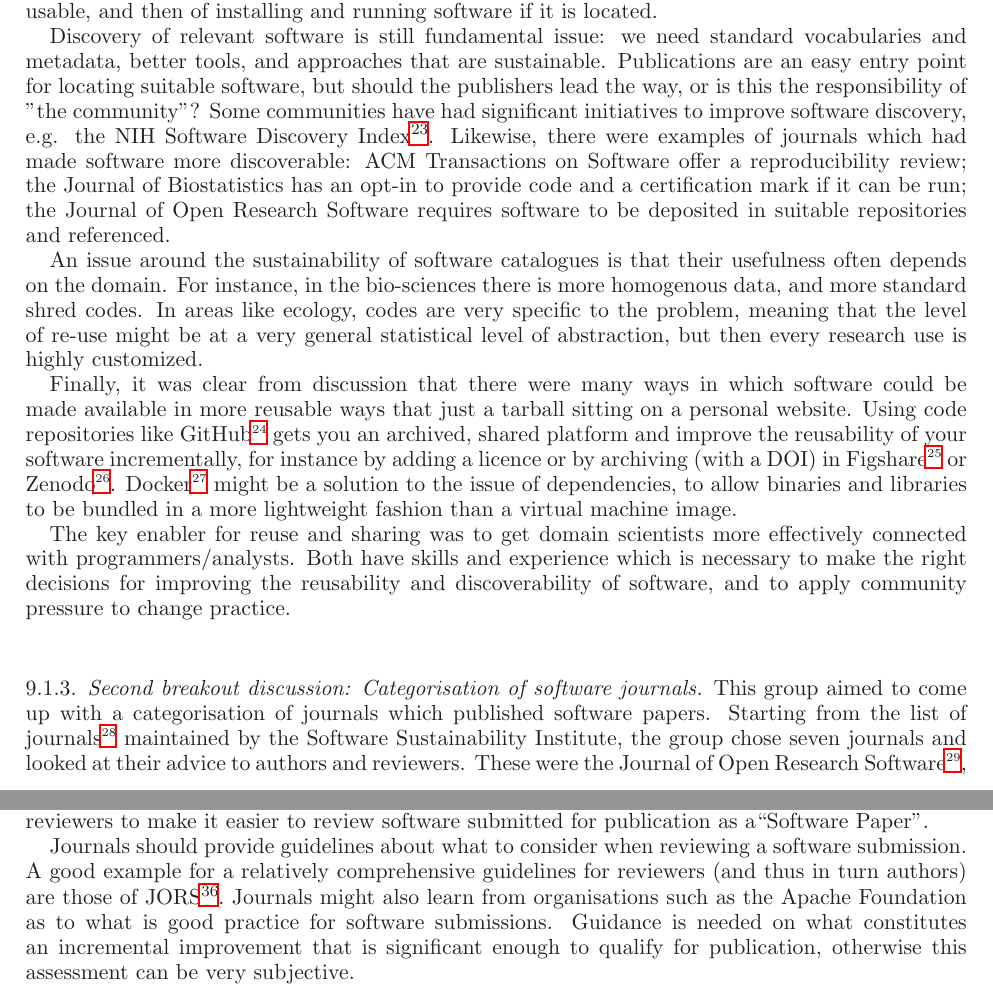
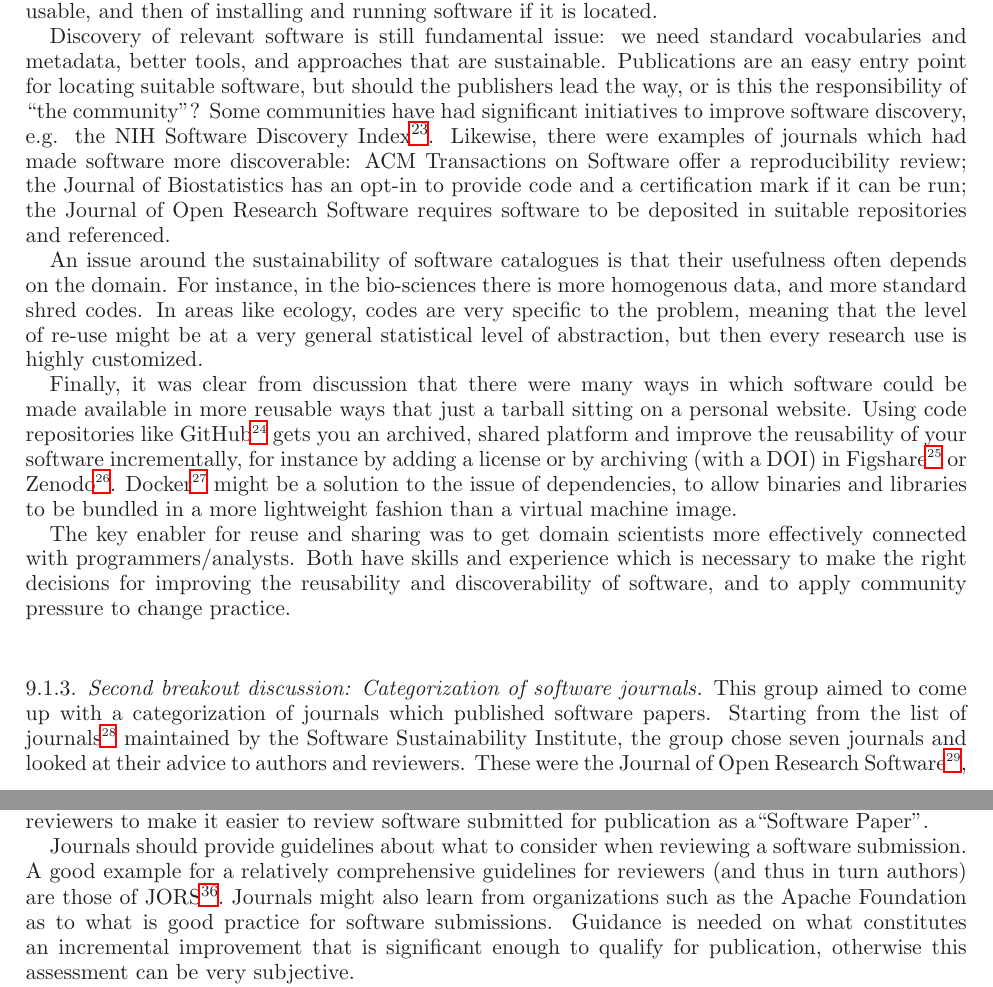
Before and after one commit to WSSSPE/meetings, a LaTeX paper (WSSSPE2_report/WSSSPE2_review.tex): two parts of pages 20 and 22 of 29, joined at a grey line, cut so that both start at the same text. Compiled offline with LaTeX, dvips and Ghostscript.

Commit message:
minor fixes, American English, quote marks, etc.

```diff
--- a/WSSSPE2_report/WSSSPE2_review.tex
+++ b/WSSSPE2_report/WSSSPE2_review.tex
@@ -1629,17 +1629,17 @@ The second group discussed ways in which software could be more easily reused an
 
 Reuse and sharing were considered to be distinct but linked. In many cases, pre-existing software does not exist, so new software is written but even then it is not shared afterwards. The principal barriers to reuse are the difficulty of finding out what software is available, understanding if it is usable, and then of installing and running software if it is located.
 
-Discovery of relevant software is still fundamental issue: we need standard vocabularies and metadata, better tools, and approaches that are sustainable. Publications are an easy entry point for locating suitable software, but should the publishers lead the way, or is this the responsibility of "the community"? Some communities have had significant initiatives to improve software discovery, e.g. the NIH Software Discovery Index\footnote{NIH Software Discovery Index: \url{http://softwarediscoveryindex.org/}}. Likewise, there were examples of journals which had made software more discoverable: ACM Transactions on Software offer a reproducibility review; the Journal of Biostatistics has an opt-in to provide code and a certification mark if it can be run; the Journal of Open Research Software requires software to be deposited in suitable repositories and referenced.
+Discovery of relevant software is still fundamental issue: we need standard vocabularies and metadata, better tools, and approaches that are sustainable. Publications are an easy entry point for locating suitable software, but should the publishers lead the way, or is this the responsibility of ``the community''? Some communities have had significant initiatives to improve software discovery, e.g. the NIH Software Discovery Index\footnote{NIH Software Discovery Index: \url{http://softwarediscoveryindex.org/}}. Likewise, there were examples of journals which had made software more discoverable: ACM Transactions on Software offer a reproducibility review; the Journal of Biostatistics has an opt-in to provide code and a certification mark if it can be run; the Journal of Open Research Software requires software to be deposited in suitable repositories and referenced.
 
 An issue around the sustainability of software catalogues is that their usefulness often depends on the domain. For instance, in the bio-sciences there is more homogenous data, and more standard shred codes. In areas like ecology, codes are very specific to the problem, meaning that the level of re-use might be at a very general statistical level of abstraction, but then every research use is highly customized.
 
-Finally, it was clear from discussion that there were many ways in which software could be made available in more reusable ways that just a tarball sitting on a personal website. Using code repositories like GitHub\footnote{GitHub: \url{http://github.com/}} gets you an archived, shared platform and improve the reusability of your software incrementally, for instance by adding a licence or by archiving (with a DOI) in Figshare\footnote{FigShare: \url{http://figshare.com/}} or Zenodo\footnote{Zenodo: \url{http://zenodo.org/}}. Docker\footnote{Docker: \url{htp://www.docker.com/}} might be a solution to the issue of dependencies, to allow binaries and libraries to be bundled in a more lightweight fashion than a virtual machine image.
+Finally, it was clear from discussion that there were many ways in which software could be made available in more reusable ways that just a tarball sitting on a personal website. Using code repositories like GitHub\footnote{GitHub: \url{http://github.com/}} gets you an archived, shared platform and improve the reusability of your software incrementally, for instance by adding a license or by archiving (with a DOI) in Figshare\footnote{FigShare: \url{http://figshare.com/}} or Zenodo\footnote{Zenodo: \url{http://zenodo.org/}}. Docker\footnote{Docker: \url{htp://www.docker.com/}} might be a solution to the issue of dependencies, to allow binaries and libraries to be bundled in a more lightweight fashion than a virtual machine image.
 
 The key enabler for reuse and sharing was to get domain scientists more effectively connected with programmers/analysts. Both have skills and experience which is necessary to make the right decisions for improving the reusability and discoverability of software, and to apply community pressure to change practice.
 
-\subsubsection{Second breakout discussion: Categorisation of software journals}
-
-This group aimed to come up with a categorisation of journals which published software papers. Starting from the list of journals\footnote{\url{http://www.software.ac.uk/resources/guides/which-journals-should-i-publish-my-software}} maintained by the Software Sustainability Institute, the group chose seven journals and looked at their advice to authors and reviewers. These were the Journal of Open Research Software\footnote{\url{http://openresearchsoftware.metajnl.com/about/editorialPolicies\#peerReviewProcess}}, PLoS ONE\footnote{\url{http://www.plosone.org/static/guidelines\#software}}, Journal of Statistical Software\footnote{\url{http://www.jstatsoft.org/instructions}}. Methods in Ecology and Evolution\footnote{\url{http://www.methodsinecologyandevolution.org/view/0/authorGuidelines.html}}, Transactions of Mathematical Software\footnote{\url{http://toms.acm.org/Authors.html}}, GigaScience\footnote{\url{http://www.gigasciencejournal.com/about}}, and PLoS Computational Biology\footnote{\url{http://www.ploscompbiol.org/static/guidelines\#software}}.
+\subsubsection{Second breakout discussion: Categorization of software journals}
+
+This group aimed to come up with a categorization of journals which published software papers. Starting from the list of journals\footnote{\url{http://www.software.ac.uk/resources/guides/which-journals-should-i-publish-my-software}} maintained by the Software Sustainability Institute, the group chose seven journals and looked at their advice to authors and reviewers. These were the Journal of Open Research Software\footnote{\url{http://openresearchsoftware.metajnl.com/about/editorialPolicies\#peerReviewProcess}}, PLoS ONE\footnote{\url{http://www.plosone.org/static/guidelines\#software}}, Journal of Statistical Software\footnote{\url{http://www.jstatsoft.org/instructions}}. Methods in Ecology and Evolution\footnote{\url{http://www.methodsinecologyandevolution.org/view/0/authorGuidelines.html}}, Transactions of Mathematical Software\footnote{\url{http://toms.acm.org/Authors.html}}, GigaScience\footnote{\url{http://www.gigasciencejournal.com/about}}, and PLoS Computational Biology\footnote{\url{http://www.ploscompbiol.org/static/guidelines\#software}}.
 
 From these a set of common categories were synthesized, against which all journals could be compared:
 
@@ -1725,7 +1725,7 @@ The follow-up actions to this work are to use this set of categories on all the
 
 This group discussed whether they could come up with a list of things that a journal should provide its reviewers to make it easier to review software submitted for publication as a``Software Paper''.
 
-Journals should provide guidelines about what to consider when reviewing a software submission. A good example for a relatively comprehensive guidelines for reviewers (and thus in turn authors) are those of JORS\footnote{\url{http://openresearchsoftware.metajnl.com/about/editorialPolicies}}. Journals might also learn from organisations such as the Apache Foundation as to what is good practice for software submissions. Guidance is needed on what constitutes an incremental improvement that is significant enough to qualify for publication, otherwise this assessment can be very subjective.
+Journals should provide guidelines about what to consider when reviewing a software submission. A good example for a relatively comprehensive guidelines for reviewers (and thus in turn authors) are those of JORS\footnote{\url{http://openresearchsoftware.metajnl.com/about/editorialPolicies}}. Journals might also learn from organizations such as the Apache Foundation as to what is good practice for software submissions. Guidance is needed on what constitutes an incremental improvement that is significant enough to qualify for publication, otherwise this assessment can be very subjective.
 
 Journals should provide mechanisms to enable and track communication between reviewers and authors. For anonymous peer review journals, maintain anonymity of reviewers. If communication is necessary, that may mean that software is not that well documented. Journals should also provide a set of simple metrics for software evaluation that reviewers can use for ratings, similar to Consumer Reports.
 
```
Also changed, not shown: WSSSPE2_report/WSSSPE2_review.tex (6 more changed lines).
